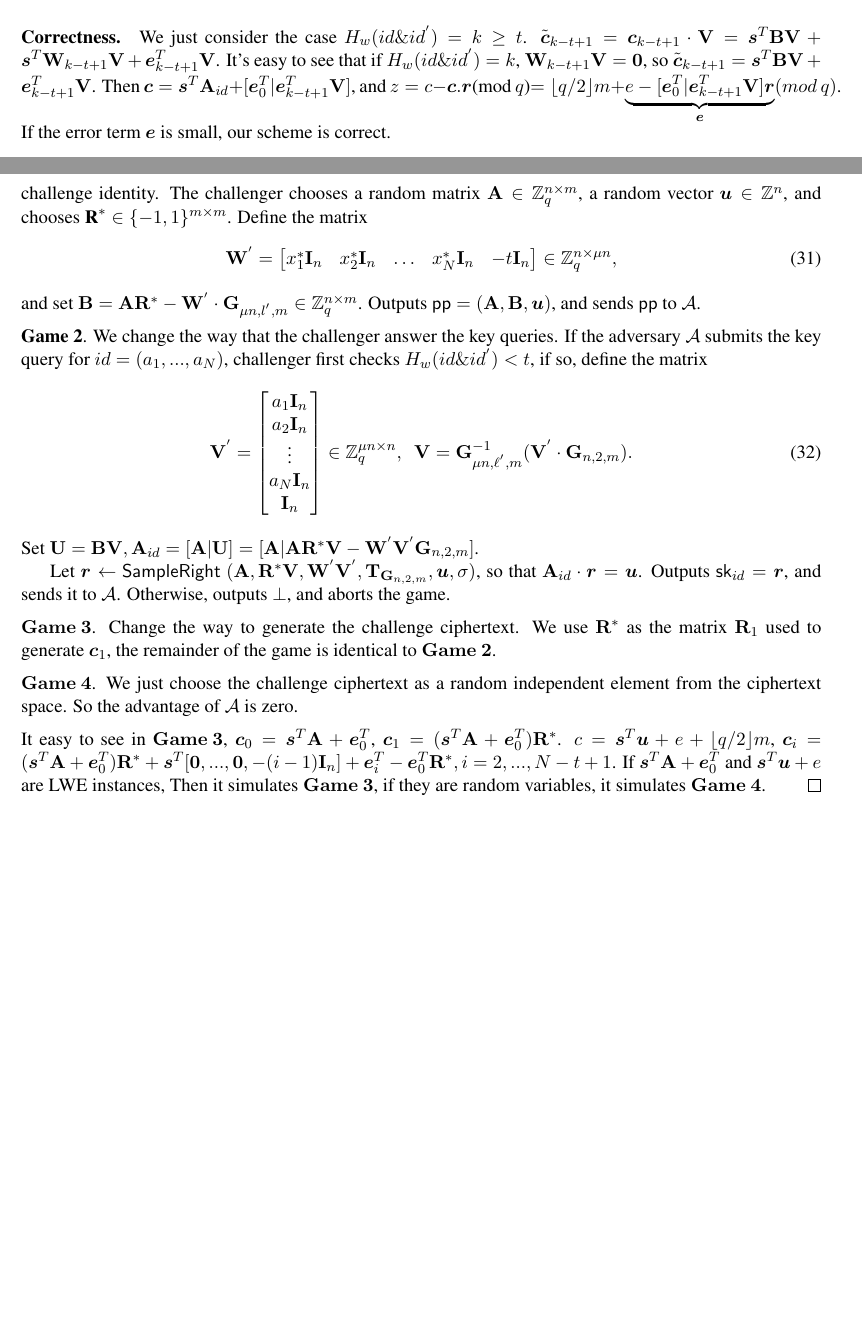
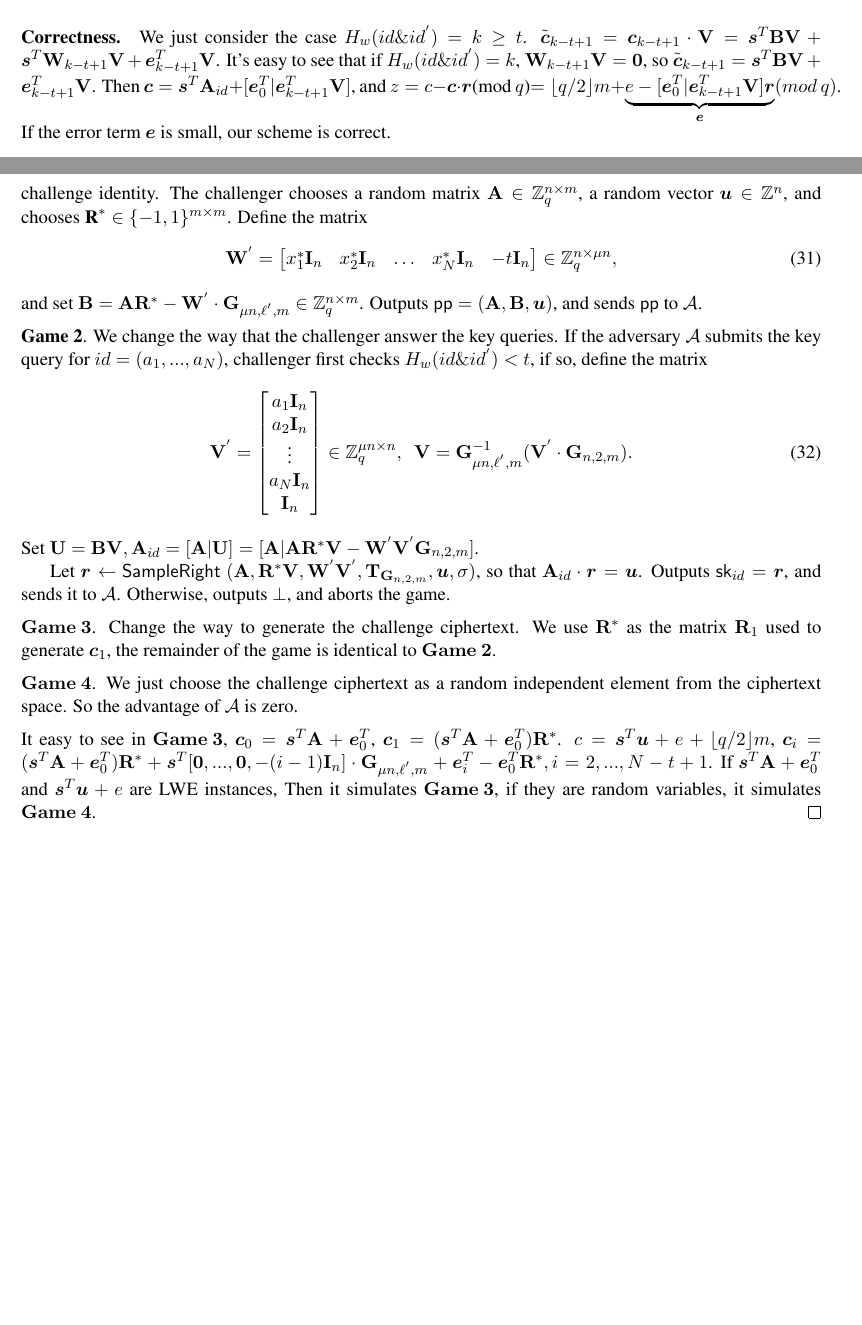
Before and after one commit to wzdstill/new-version-IPE-scheme, a LaTeX paper (new version IPE scheme/main.tex, which reads new version IPE scheme/app.tex): two parts of pages 19 and 20 of 20, joined at a grey line, cut so that both start at the same text. Compiled offline with pdfLaTeX.

Commit message:
revise some problem
a mistake

```diff
--- a/new version IPE scheme/app.tex
+++ b/new version IPE scheme/app.tex
@@ -192,7 +192,7 @@ $\mat{Game\ 1}$. We slightly change the way that the challenger generates $\pp$.
 x^{*}_{1} \mat{I}_{n}&x^{*}_{2} \mat{I}_{n}&\ldots&x^{*}_{N} \mat{I}_{n}&-t \mat{I}_{n}
 \end{bmatrix} \in \Z^{n \times \mu n}_{q},
 \end{equation}
-and set $\mat{B}=\mat{A}\mat{R}^{*}-\mat{W}^{'}\cdot \G_{\mu n,l^{'},m} \in \Z^{n \times m}_{q}$. Outputs $\pp=(\mat{A}, \mat{B}, \vec{u})$, and sends $\pp$ to $\A$.\\[0.2cm]
+and set $\mat{B}=\mat{A}\mat{R}^{*}-\mat{W}^{'}\cdot \G_{\mu n,\ell^{'},m} \in \Z^{n \times m}_{q}$. Outputs $\pp=(\mat{A}, \mat{B}, \vec{u})$, and sends $\pp$ to $\A$.\\[0.2cm]
 \textbf{Game 2}. We change the way that the challenger answer the key queries. If the adversary $\A$ submits the key query for $id=(a_{1},...,a_{N})$, challenger first checks $H_{w}(id \& id^{'})<t$, if so, define the matrix
 \begin{equation}
 \mat{V}^{'}= \begin{bmatrix}
@@ -208,4 +208,4 @@ Set $\mat{U}=\mat{BV}, \mat{A}_{id}=[\mat{A}|\mat{U}]=[\mat{A}|\mat{A}\mat{R}^{*
 Let $\vec{r}\leftarrow$ $\sampleright$ $(\mat{A},\mat{R}^{*}\mat{V},\mat{W}^{'}\mat{V}^{'}, \mat{T}_{\G_{n,2,m}}, \vec{u}, \sigma)$, so that $\mat{A}_{id}\cdot \vec{r}=\vec{u}$. Outputs $\sk_{id}=\vec{r}$, and sends it to $\A$. Otherwise, outputs $\perp$, and aborts the game.\\[0.2cm]
 $\mat{Game\ 3}$. Change the way to generate the challenge ciphertext. We use $\mat{R}^{*}$ as the matrix $\mat{R}_{1}$ used to generate $\vec{c}_{1}$, the remainder of the game is identical to $\mat{Game\ 2}$.\\[0.2cm]
 $\mat{Game\ 4}$. We just choose the challenge ciphertext as a random independent element from the ciphertext space. So the advantage of $\A$ is zero.\\[0.2cm]
-It easy to see in $\mat{Game\ 3}$, $\vec{c}_{0}=\vec{s}^{T}\mat{A}+\vec{e}^{T}_{0}$, $\vec{c}_{1}=(\vec{s}^{T}\mat{A}+\vec{e}^{T}_{0})\mat{R}^{*}$. $c=\vec{s}^{T}\vec{u}+e+\lfloor q/2\rfloor m$, $\vec{c}_{i}=(\vec{s}^{T}\mat{A}+\vec{e}^{T}_{0})\mat{R}^{*}+\vec{s}^{T}[\vec{0},...,\vec{0},-(i-1)\mat{I}_{n}]+\vec{e}^{T}_{i}-\vec{e}^{T}_{0}\mat{R}^{*}, i=2,...,N-t+1$. If $\vec{s}^{T}\mat{A}+\vec{e}^{T}_{0}$ and $\vec{s}^{T}\vec{u}+e$ are LWE instances, Then it simulates $\mat{Game\ 3}$, if they are random variables, it simulates $\mat{Game\ 4}$. \qed
+It easy to see in $\mat{Game\ 3}$, $\vec{c}_{0}=\vec{s}^{T}\mat{A}+\vec{e}^{T}_{0}$, $\vec{c}_{1}=(\vec{s}^{T}\mat{A}+\vec{e}^{T}_{0})\mat{R}^{*}$. $c=\vec{s}^{T}\vec{u}+e+\lfloor q/2\rfloor m$, $\vec{c}_{i}=(\vec{s}^{T}\mat{A}+\vec{e}^{T}_{0})\mat{R}^{*}+\vec{s}^{T}[\vec{0},...,\vec{0},-(i-1)\mat{I}_{n}]\cdot \G_{\mu n,\ell^{'},m}+\vec{e}^{T}_{i}-\vec{e}^{T}_{0}\mat{R}^{*}, i=2,...,N-t+1$. If $\vec{s}^{T}\mat{A}+\vec{e}^{T}_{0}$ and $\vec{s}^{T}\vec{u}+e$ are LWE instances, Then it simulates $\mat{Game\ 3}$, if they are random variables, it simulates $\mat{Game\ 4}$. \qed
```
Also changed, not shown: new version IPE scheme/app.tex (2 more changed lines).
